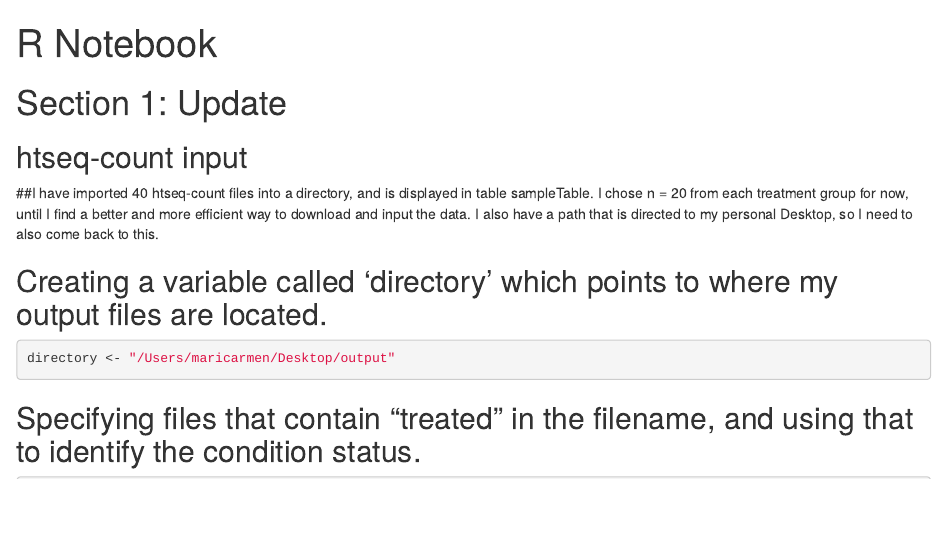
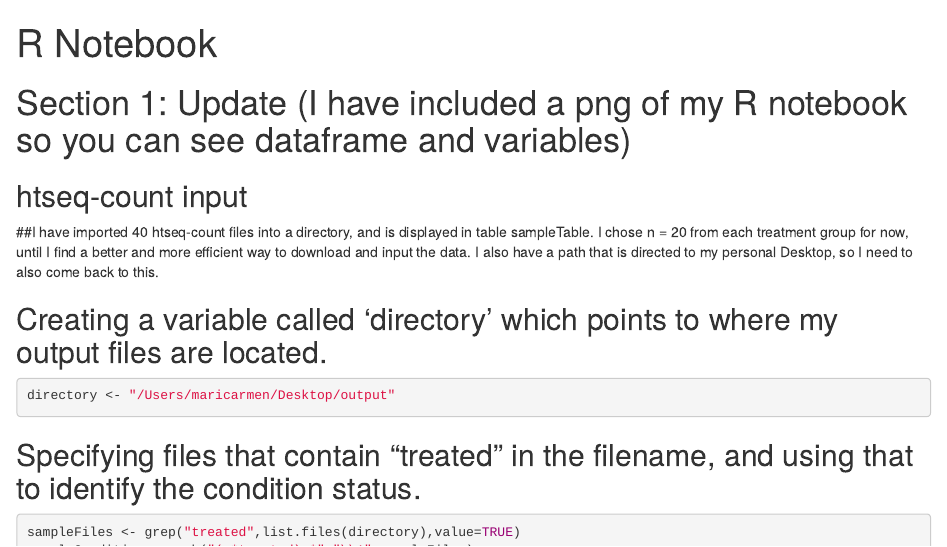
Before and after one commit to MPachicano/Final_Project, an R Markdown document (Milestone1.Rmd): the page in a window 1100 px wide, from its top. Rendered offline with R 4.5, knitr and Pandoc, with nearby package versions; some code elsewhere in the file could not run offline.

Commit message:
Update Milestone1.Rmd

```diff
--- a/Milestone1.Rmd
+++ b/Milestone1.Rmd
@@ -2,7 +2,7 @@
 title: "R Notebook"
 output: html_notebook
 ---
-# Section 1: Update
+# Section 1: Update (I have included a png of my R notebook so you can see dataframe and variables)
 
 ## htseq-count input
 ##I have imported 40 htseq-count files into a directory, and is displayed in table sampleTable. I chose n = 20 from each treatment group for now, until I find a better and more efficient way to download and input the data. I also have a path that is directed to my personal Desktop, so I need to also come back to this.
```
